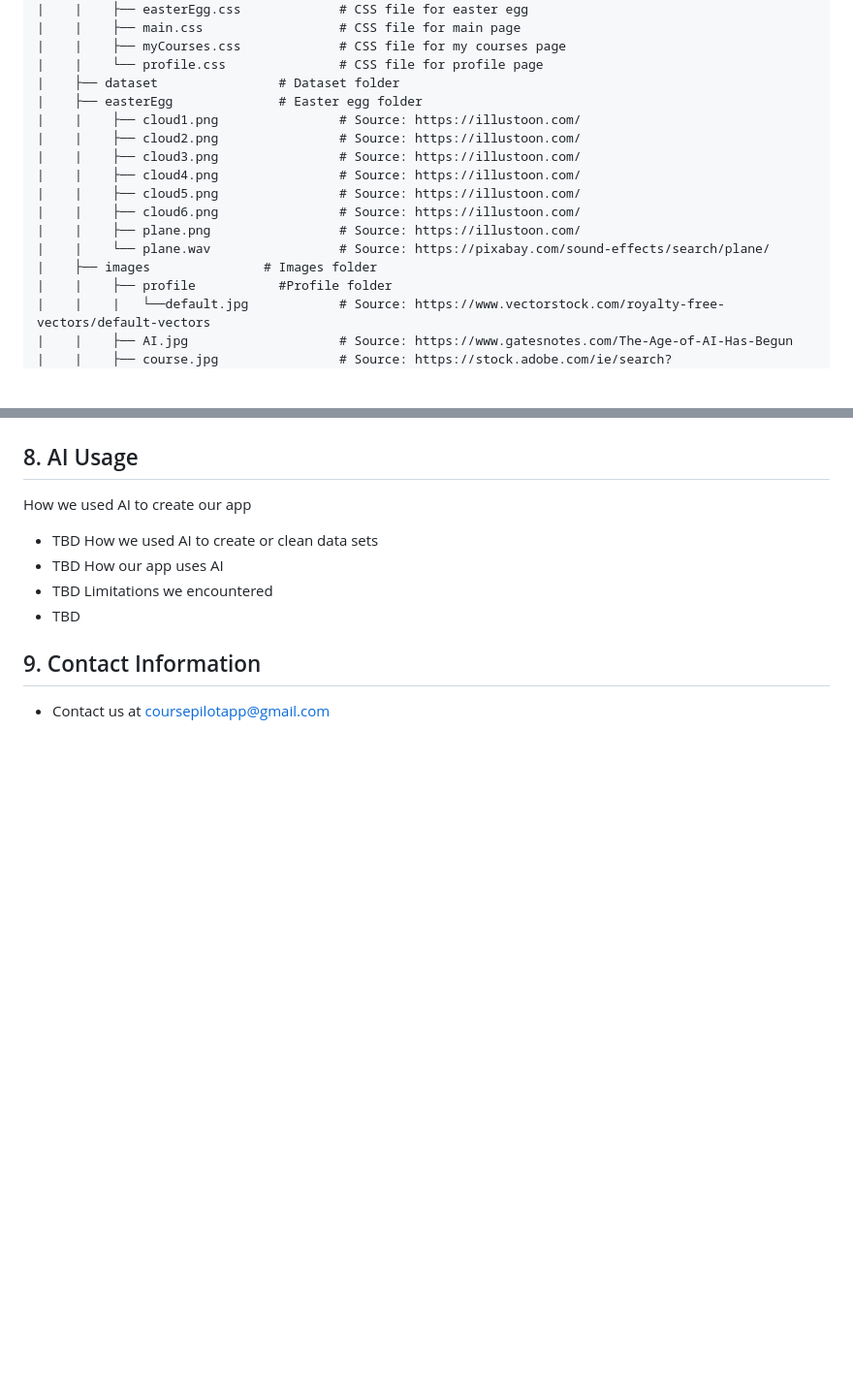
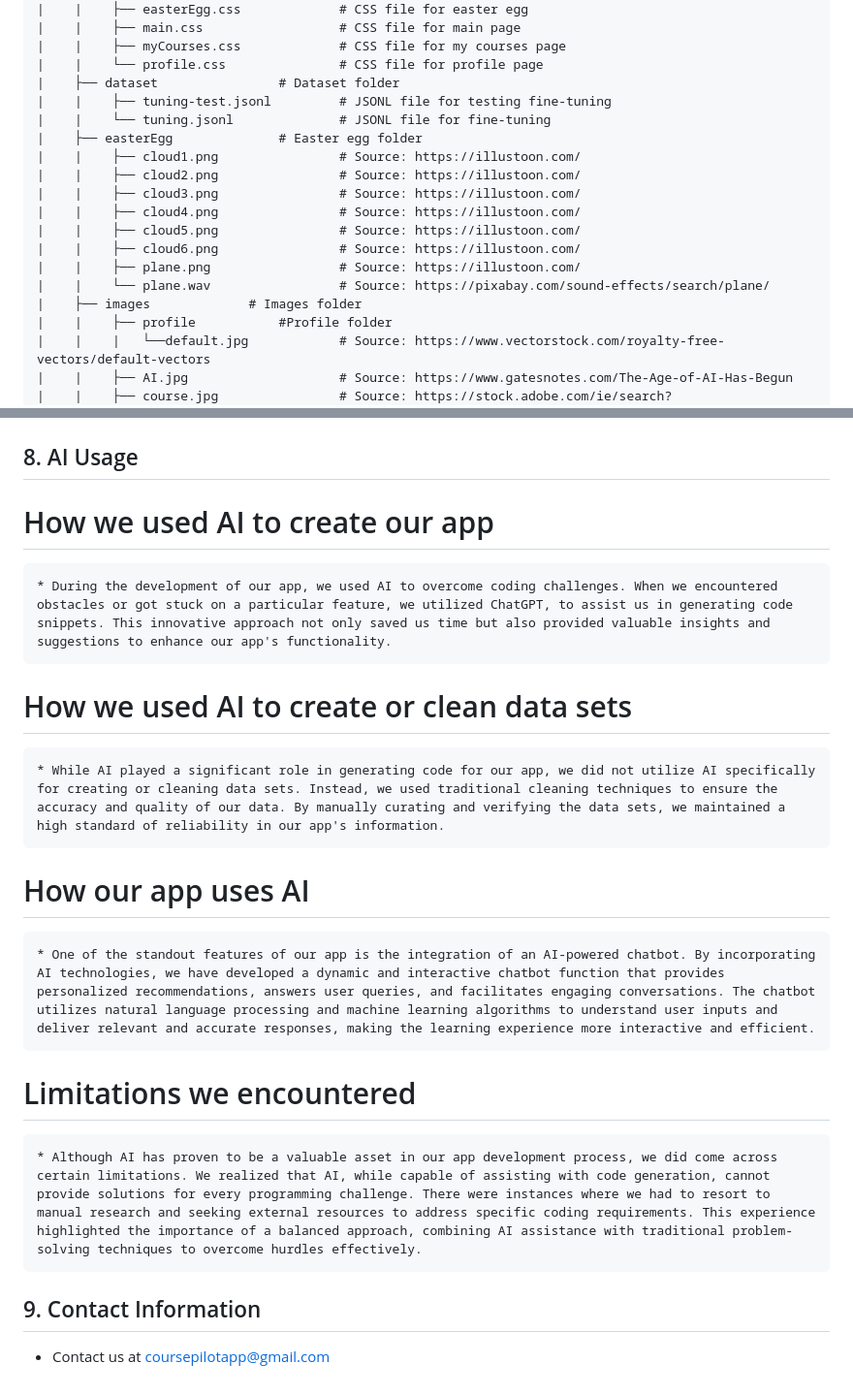
Before and after one commit to jenkwon92/2800-202310-BBY03, a Markdown page: README.md, 2 parts joined by grey strips. Shown: that part at 97% size. Rendered like a GitHub page; blank space fills up the shorter version.

```diff
--- a/README.md
+++ b/README.md
@@ -87,6 +94,8 @@ It has the following subfolders and files:
 |    |    ├── myCourses.css             # CSS file for my courses page
 |    |    └── profile.css               # CSS file for profile page
 |    ├── dataset                # Dataset folder
+|    |    ├── tuning-test.jsonl         # JSONL file for testing fine-tuning
+|    |    └── tuning.jsonl              # JSONL file for fine-tuning
 |    ├── easterEgg              # Easter egg folder
 |    |    ├── cloud1.png                # Source: https://illustoon.com/
 |    |    ├── cloud2.png                # Source: https://illustoon.com/
@@ -96,7 +105,7 @@ It has the following subfolders and files:
 |    |    ├── cloud6.png                # Source: https://illustoon.com/
 |    |    ├── plane.png                 # Source: https://illustoon.com/
 |    |    └── plane.wav                 # Source: https://pixabay.com/sound-effects/search/plane/
-|    ├── images               # Images folder
+|    ├── images             # Images folder
 |    |    ├── profile           #Profile folder
 |    |    |   └──default.jpg            # Source: https://www.vectorstock.com/royalty-free-vectors/default-vectors
 |    |    ├── AI.jpg                    # Source: https://www.gatesnotes.com/The-Age-of-AI-Has-Begun
@@ -143,12 +186,16 @@ It has the following subfolders and files:
 ## 8. AI Usage
-How we used AI to create our app
-* TBD
-How we used AI to create or clean data sets
-* TBD
-How our app uses AI
-* TBD
-Limitations we encountered
-* TBD
+
+# How we used AI to create our app
+    * During the development of our app, we used AI to overcome coding challenges. When we encountered obstacles or got stuck on a particular feature, we utilized ChatGPT, to assist us in generating code snippets. This innovative approach not only saved us time but also provided valuable insights and suggestions to enhance our app's functionality.
+
+# How we used AI to create or clean data sets
+    * While AI played a significant role in generating code for our app, we did not utilize AI specifically for creating or cleaning data sets. Instead, we used traditional cleaning techniques to ensure the accuracy and quality of our data. By manually curating and verifying the data sets, we maintained a high standard of reliability in our app's information.
+
+# How our app uses AI
+    * One of the standout features of our app is the integration of an AI-powered chatbot. By incorporating AI technologies, we have developed a dynamic and interactive chatbot function that provides personalized recommendations, answers user queries, and facilitates engaging conversations. The chatbot utilizes natural language processing and machine learning algorithms to understand user inputs and deliver relevant and accurate responses, making the learning experience more interactive and efficient.
+
+# Limitations we encountered
+    * Although AI has proven to be a valuable asset in our app development process, we did come across certain limitations. We realized that AI, while capable of assisting with code generation, cannot provide solutions for every programming challenge. There were instances where we had to resort to manual research and seeking external resources to address specific coding requirements. This experience highlighted the importance of a balanced approach, combining AI assistance with traditional problem-solving techniques to overcome hurdles effectively.
 
 ## 9. Contact Information
 * Contact us at coursepilotapp@gmail.com
```
Also changed, not shown: other parts of README.md (+60 -19 lines).
